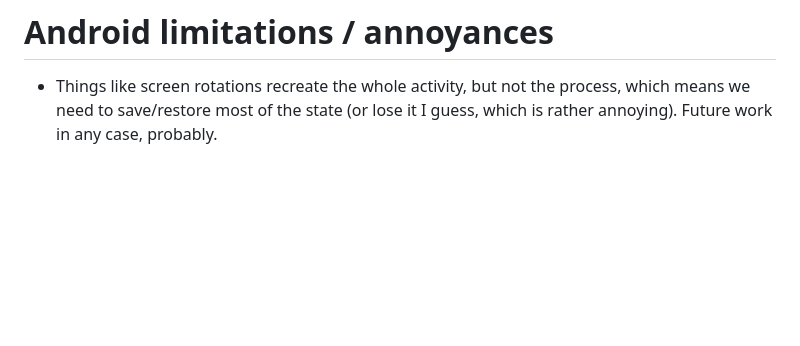
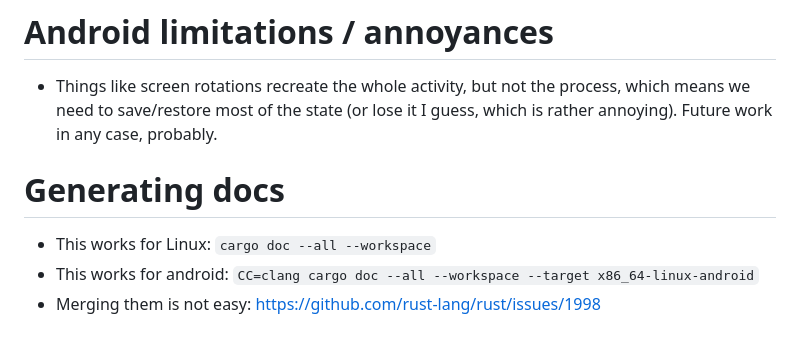
Before and after one commit to emilio/ngn, a Markdown page: README.md, the part around the change. Rendered like a GitHub page; blank space fills up the shorter version.

Commit message:
Add some docs from rustdoc.

```diff
--- a/README.md
+++ b/README.md
@@ -265,3 +265,9 @@ worth combining randomness with a counter or so:
  * Things like screen rotations recreate the whole activity, but not the
    process, which means we need to save/restore most of the state (or lose
    it I guess, which is rather annoying). Future work in any case, probably.
+
+# Generating docs
+
+ * This works for Linux: `cargo doc --all --workspace`
+ * This works for android: `CC=clang cargo doc --all --workspace --target x86_64-linux-android`
+ * Merging them is not easy: https://github.com/rust-lang/rust/issues/1998
```
